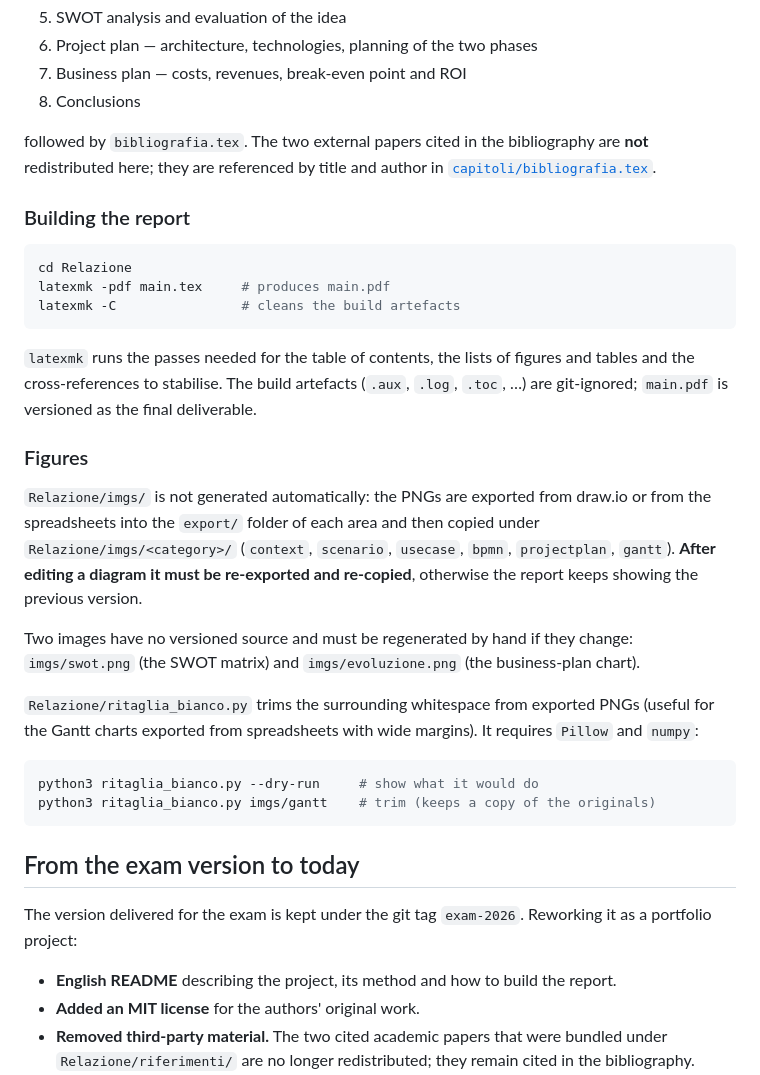
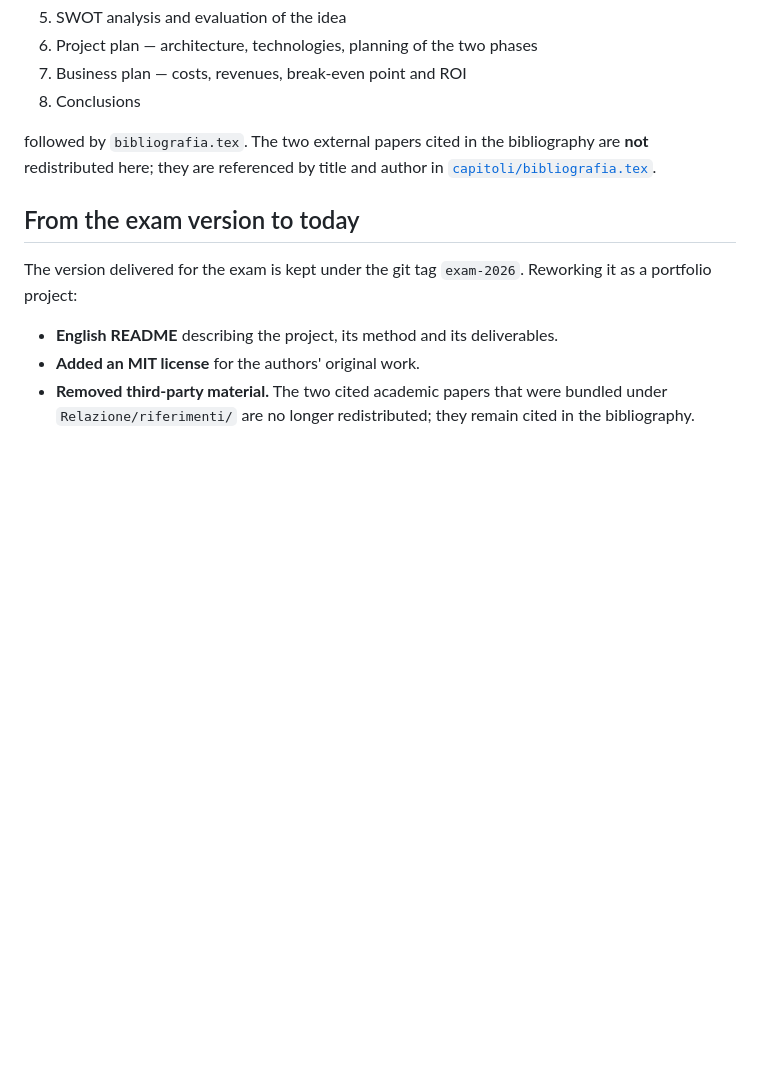
Before and after one commit to GabrieleHML/tuning-ledger, a Markdown page: README.md, the part around the change. Rendered like a GitHub page; blank space fills up the shorter version.

Commit message:
Trim the build and figures notes from the README

````diff
--- a/README.md
+++ b/README.md
@@ -62,41 +62,11 @@ Sources are in [`Relazione/`](Relazione/), one file per chapter under `capitoli/
 followed by `bibliografia.tex`. The two external papers cited in the bibliography are **not** redistributed
 here; they are referenced by title and author in [`capitoli/bibliografia.tex`](Relazione/capitoli/bibliografia.tex).
 
-### Building the report
-
-```sh
-cd Relazione
-latexmk -pdf main.tex     # produces main.pdf
-latexmk -C                # cleans the build artefacts
-```
-
-`latexmk` runs the passes needed for the table of contents, the lists of figures and tables and the
-cross-references to stabilise. The build artefacts (`.aux`, `.log`, `.toc`, …) are git-ignored; `main.pdf` is
-versioned as the final deliverable.
-
-### Figures
-
-`Relazione/imgs/` is not generated automatically: the PNGs are exported from draw.io or from the spreadsheets
-into the `export/` folder of each area and then copied under `Relazione/imgs/<category>/` (`context`,
-`scenario`, `usecase`, `bpmn`, `projectplan`, `gantt`). **After editing a diagram it must be re-exported and
-re-copied**, otherwise the report keeps showing the previous version.
-
-Two images have no versioned source and must be regenerated by hand if they change: `imgs/swot.png` (the SWOT
-matrix) and `imgs/evoluzione.png` (the business-plan chart).
-
-`Relazione/ritaglia_bianco.py` trims the surrounding whitespace from exported PNGs (useful for the Gantt charts
-exported from spreadsheets with wide margins). It requires `Pillow` and `numpy`:
-
-```sh
-python3 ritaglia_bianco.py --dry-run     # show what it would do
-python3 ritaglia_bianco.py imgs/gantt    # trim (keeps a copy of the originals)
-```
-
 ## From the exam version to today
 
 The version delivered for the exam is kept under the git tag `exam-2026`. Reworking it as a portfolio project:
 
-- **English README** describing the project, its method and how to build the report.
+- **English README** describing the project, its method and its deliverables.
 - **Added an MIT license** for the authors' original work.
 - **Removed third-party material.** The two cited academic papers that were bundled under
   `Relazione/riferimenti/` are no longer redistributed; they remain cited in the bibliography.
````
